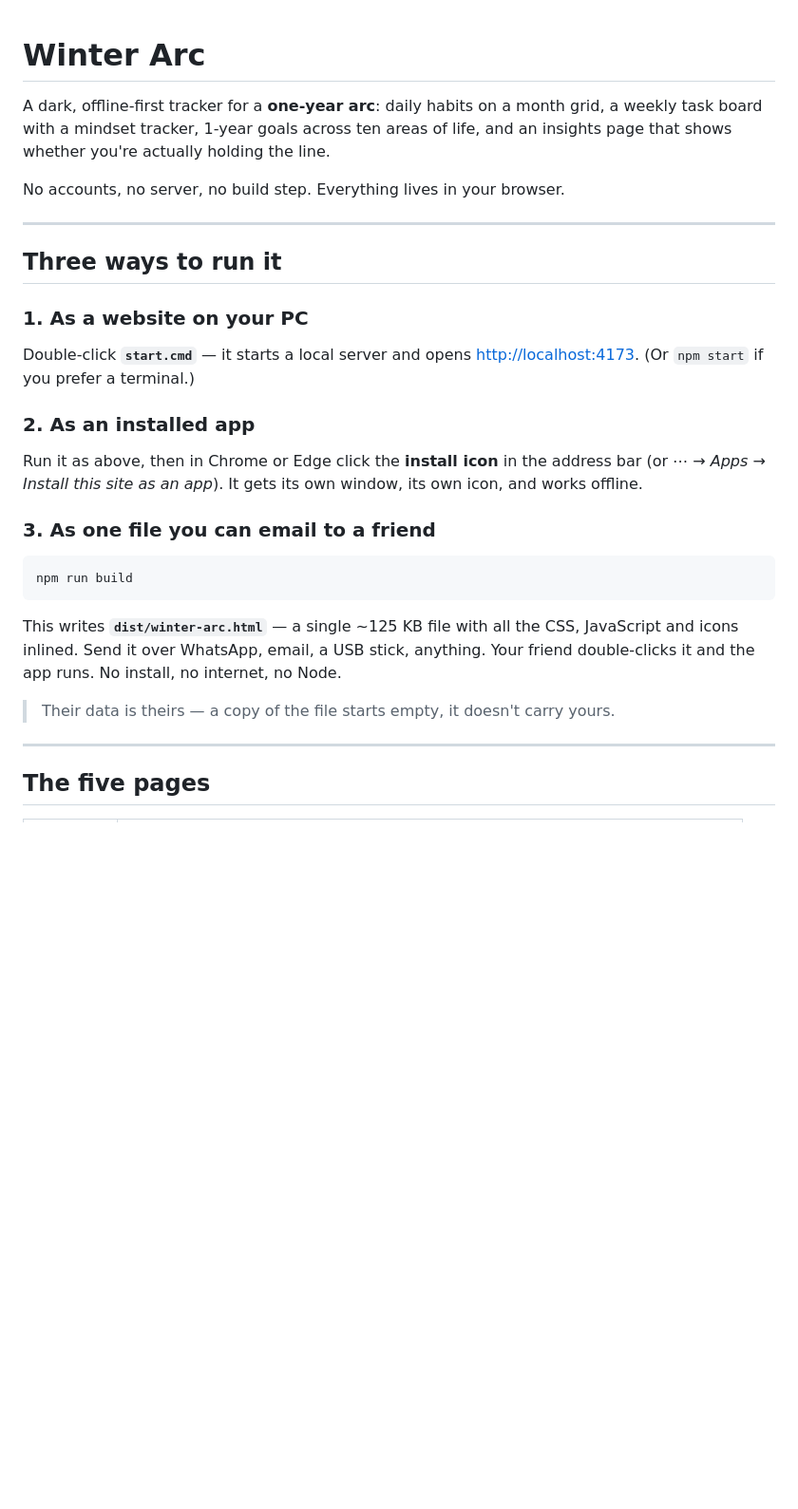
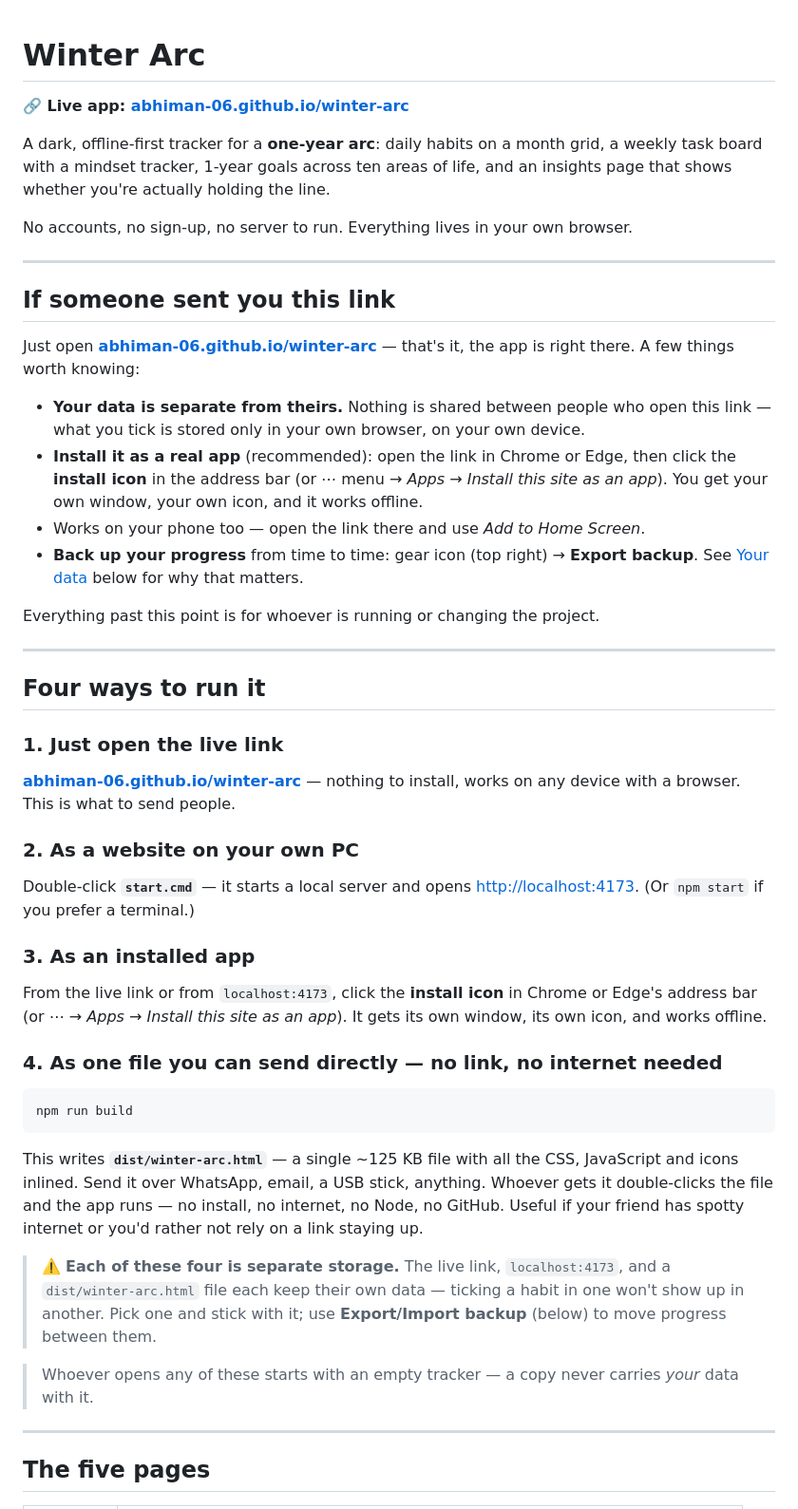
Before and after one commit to abhiman-06/winter-arc, a Markdown page: README.md, the part around one of its changes. Shown at 95% size. Drawn GitHub-style; blank space fills up the shorter version.

Commit message:
Add live GitHub Pages link and friend-facing instructions to README
Co-Authored-By: Claude Sonnet 5 <noreply@anthropic.com>

````diff
--- a/README.md
+++ b/README.md
@@ -1,33 +1,65 @@
 # Winter Arc
+
+**🔗 Live app: [abhiman-06.github.io/winter-arc](https://abhiman-06.github.io/winter-arc/)**
 
 A dark, offline-first tracker for a **one-year arc**: daily habits on a month grid,
 a weekly task board with a mindset tracker, 1-year goals across ten areas of life,
 and an insights page that shows whether you're actually holding the line.
 
-No accounts, no server, no build step. Everything lives in your browser.
+No accounts, no sign-up, no server to run. Everything lives in your own browser.
 
 ---
 
-## Three ways to run it
+## If someone sent you this link
 
-### 1. As a website on your PC
+Just open **[abhiman-06.github.io/winter-arc](https://abhiman-06.github.io/winter-arc/)**
+— that's it, the app is right there. A few things worth knowing:
+
+- **Your data is separate from theirs.** Nothing is shared between people who open
+  this link — what you tick is stored only in your own browser, on your own device.
+- **Install it as a real app** (recommended): open the link in Chrome or Edge, then
+  click the **install icon** in the address bar (or ⋯ menu → *Apps* → *Install this
+  site as an app*). You get your own window, your own icon, and it works offline.
+- Works on your phone too — open the link there and use *Add to Home Screen*.
+- **Back up your progress** from time to time: gear icon (top right) → **Export
+  backup**. See [Your data](#your-data) below for why that matters.
+
+Everything past this point is for whoever is running or changing the project.
+
+---
+
+## Four ways to run it
+
+### 1. Just open the live link
+**[abhiman-06.github.io/winter-arc](https://abhiman-06.github.io/winter-arc/)** —
+nothing to install, works on any device with a browser. This is what to send people.
+
+### 2. As a website on your own PC
 Double-click **`start.cmd`** — it starts a local server and opens
 <http://localhost:4173>. (Or `npm start` if you prefer a terminal.)
 
-### 2. As an installed app
-Run it as above, then in Chrome or Edge click the **install icon** in the address
-bar (or ⋯ → *Apps* → *Install this site as an app*). It gets its own window, its
-own icon, and works offline.
+### 3. As an installed app
+From the live link or from `localhost:4173`, click the **install icon** in Chrome
+or Edge's address bar (or ⋯ → *Apps* → *Install this site as an app*). It gets its
+own window, its own icon, and works offline.
 
-### 3. As one file you can email to a friend
+### 4. As one file you can send directly — no link, no internet needed
 ```
 npm run build
 ```
 This writes **`dist/winter-arc.html`** — a single ~125 KB file with all the CSS,
 JavaScript and icons inlined. Send it over WhatsApp, email, a USB stick, anything.
-Your friend double-clicks it and the app runs. No install, no internet, no Node.
+Whoever gets it double-clicks the file and the app runs — no install, no internet,
+no Node, no GitHub. Useful if your friend has spotty internet or you'd rather not
+rely on a link staying up.
 
-> Their data is theirs — a copy of the file starts empty, it doesn't carry yours.
+> ⚠️ **Each of these four is separate storage.** The live link, `localhost:4173`,
+> and a `dist/winter-arc.html` file each keep their own data — ticking a habit in
+> one won't show up in another. Pick one and stick with it; use **Export/Import
+> backup** (below) to move progress between them.
+
+> Whoever opens any of these starts with an empty tracker — a copy never carries
+> *your* data with it.
 
 ---
 
````
Also changed, not shown: other parts of README.md (+15 -0 lines).
